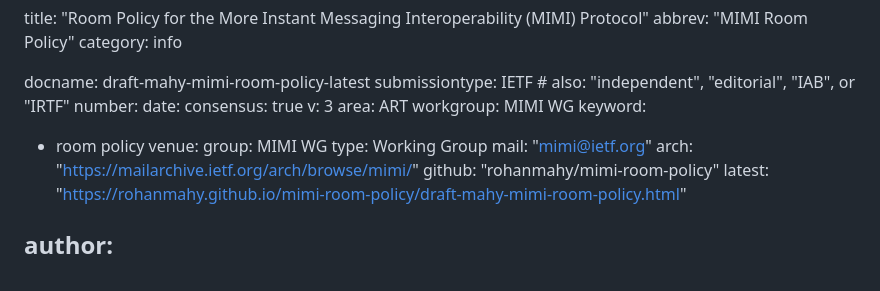
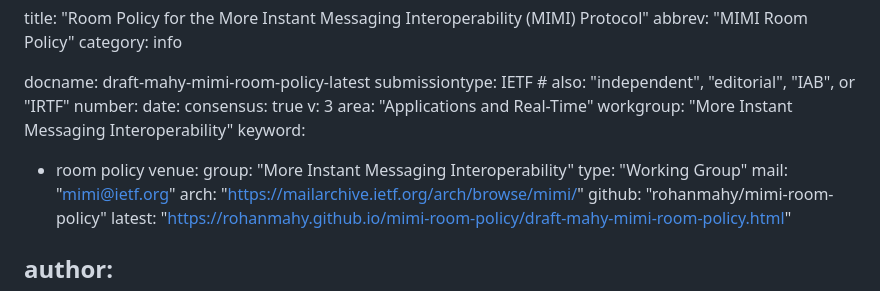
Before and after one commit to ietf-wg-mimi/mimi-room-policy, a Markdown page: draft-mahy-mimi-room-policy.md, the part around the change. GitHub-like rendering.

Commit message:
Automatic update of venue information

```diff
--- a/draft-mahy-mimi-room-policy.md
+++ b/draft-mahy-mimi-room-policy.md
@@ -9,13 +9,13 @@ number:
 date:
 consensus: true
 v: 3
-area: ART
-workgroup: MIMI WG
+area: "Applications and Real-Time"
+workgroup: "More Instant Messaging Interoperability"
 keyword:
  - room policy
 venue:
-  group: MIMI WG
-  type: Working Group
+  group: "More Instant Messaging Interoperability"
+  type: "Working Group"
   mail: "mimi@ietf.org"
   arch: "https://mailarchive.ietf.org/arch/browse/mimi/"
   github: "rohanmahy/mimi-room-policy"
```
